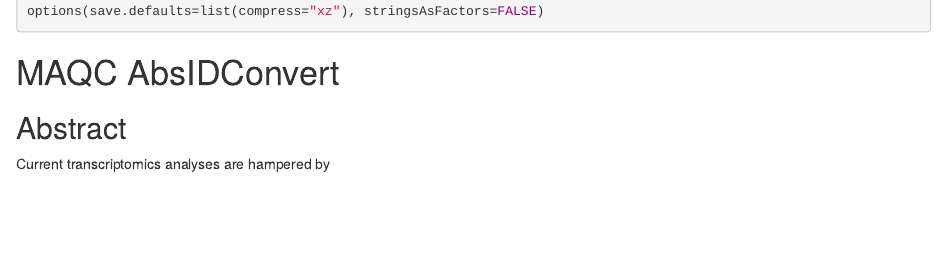
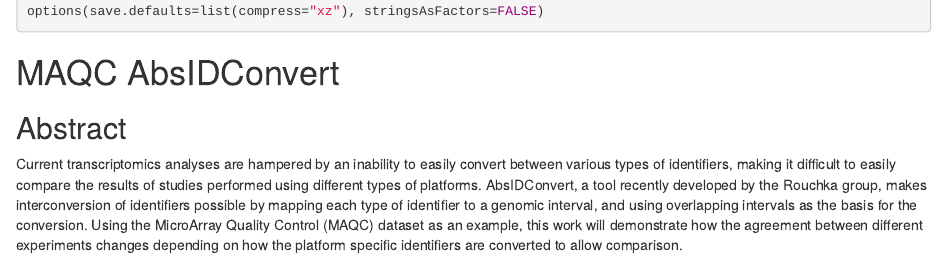
Before and after one commit to rmflight/maqc_abid, an R Markdown document (maqc_abid.Rmd): the page in a window 1100 px wide, from 220 px down. Rendered offline with R 4.5, knitr and Pandoc, with nearby package versions; some code elsewhere in the file could not run offline.

Commit message:
first draft of abstract

```diff
--- a/maqc_abid.Rmd
+++ b/maqc_abid.Rmd
@@ -15,4 +15,9 @@ options(save.defaults=list(compress="xz"), stringsAsFactors=FALSE)
 
 ## Abstract
 
-Current transcriptomics analyses are hampered by
+Current transcriptomics analyses are hampered by an inability to easily convert between various types of identifiers,
+making it difficult to easily compare the results of studies performed using different types of platforms. AbsIDConvert,
+a tool recently developed by the Rouchka group, makes interconversion of identifiers possible by mapping each type of
+identifier to a genomic interval, and using overlapping intervals as the basis for the conversion. Using the MicroArray
+Quality Control (MAQC) dataset as an example, this work will demonstrate how the agreement between different experiments
+changes depending on how the platform specific identifiers are converted to allow comparison.
```
